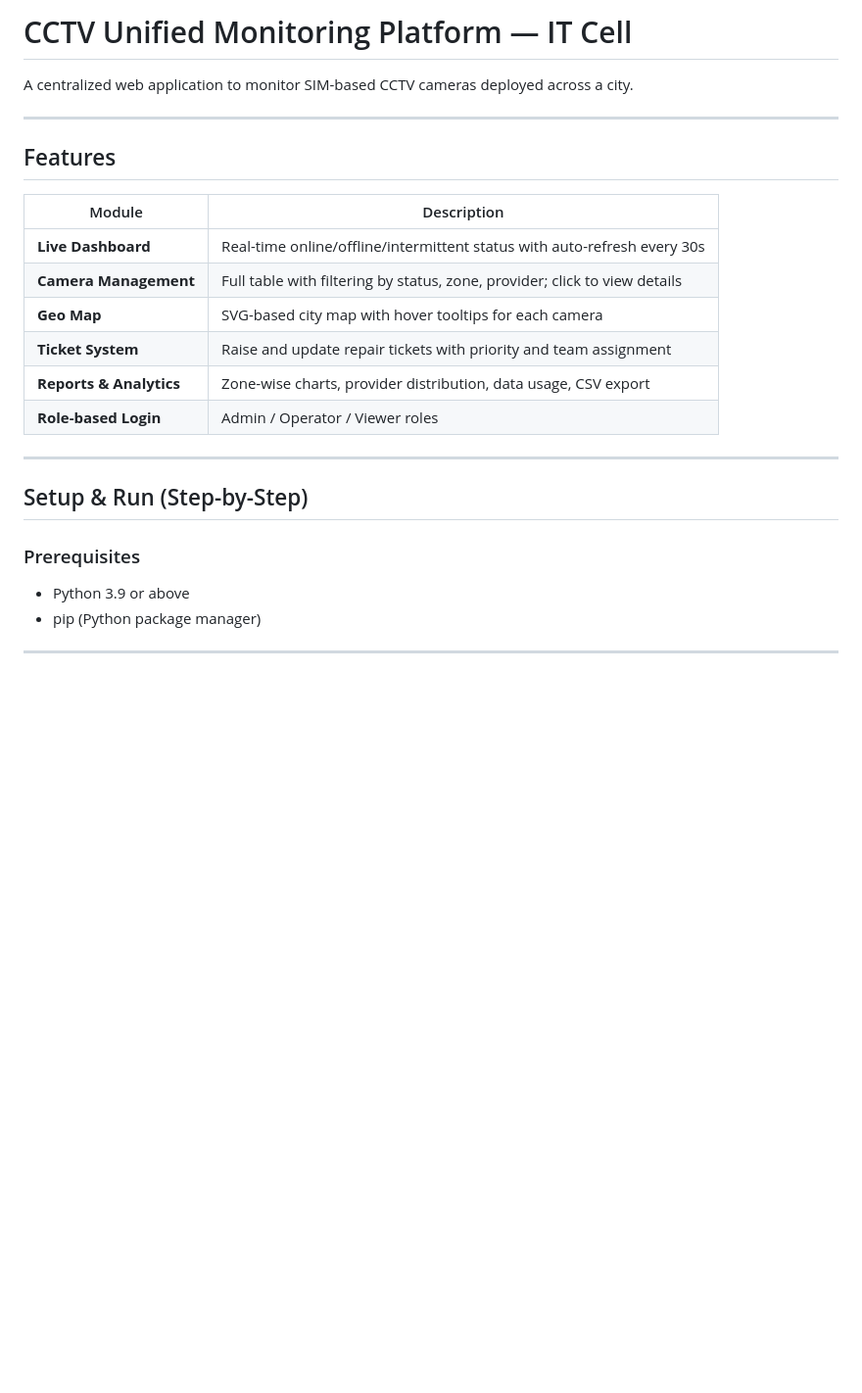
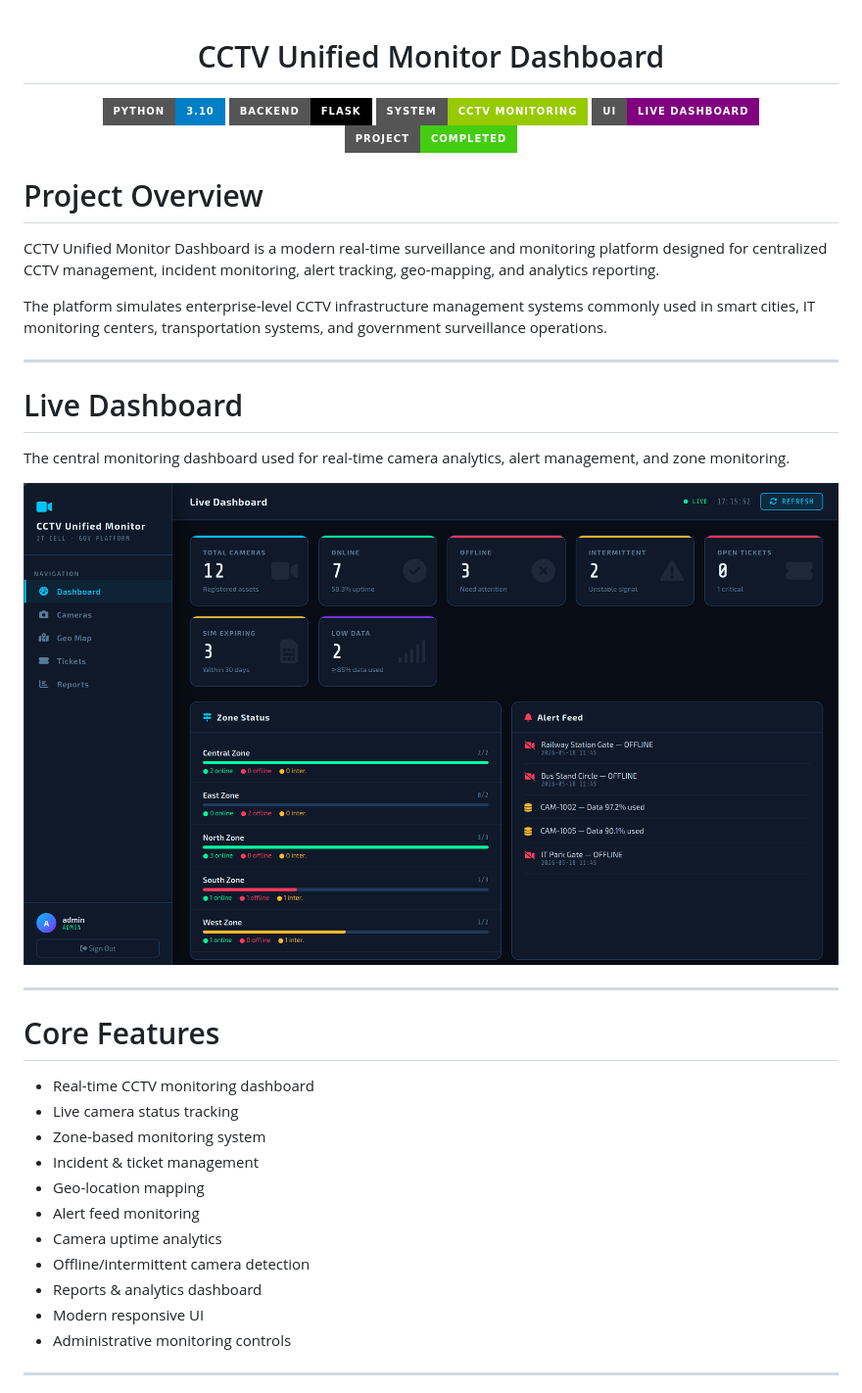
Before and after one commit to RajkumarKalapala/portfolio, a Markdown page: cctv-monitor/README.md, the part around one of its changes. Shown at 98% size. GitHub-like rendering; badges without logos; blank space fills up the shorter version.

```diff
--- a/cctv-monitor/README.md
+++ b/cctv-monitor/README.md
@@ -1,27 +1,44 @@
-# CCTV Unified Monitoring Platform — IT Cell
+<div align="center">
 
-A centralized web application to monitor SIM-based CCTV cameras deployed across a city.
+# CCTV Unified Monitor Dashboard
+
+![Python](https://img.shields.io/badge/Python-3.10-blue?style=for-the-badge&logo=python)
+![Flask](https://img.shields.io/badge/Backend-Flask-black?style=for-the-badge&logo=flask)
+![Monitoring](https://img.shields.io/badge/System-CCTV_Monitoring-green?style=for-the-badge)
+![Dashboard](https://img.shields.io/badge/UI-Live_Dashboard-purple?style=for-the-badge)
+![Status](https://img.shields.io/badge/Project-Completed-success?style=for-the-badge)
+
+</div>
+
+# Project Overview
+
+CCTV Unified Monitor Dashboard is a modern real-time surveillance and monitoring platform designed for centralized CCTV management, incident monitoring, alert tracking, geo-mapping, and analytics reporting.
+
+The platform simulates enterprise-level CCTV infrastructure management systems commonly used in smart cities, IT monitoring centers, transportation systems, and government surveillance operations.
 
 ---
 
-## Features
+# Live Dashboard
 
-| Module | Description |
-|--------|-------------|
-| **Live Dashboard** | Real-time online/offline/intermittent status with auto-refresh every 30s |
-| **Camera Management** | Full table with filtering by status, zone, provider; click to view details |
-| **Geo Map** | SVG-based city map with hover tooltips for each camera |
-| **Ticket System** | Raise and update repair tickets with priority and team assignment |
-| **Reports & Analytics** | Zone-wise charts, provider distribution, data usage, CSV export |
-| **Role-based Login** | Admin / Operator / Viewer roles |
+The central monitoring dashboard used for real-time camera analytics, alert management, and zone monitoring.
+
+![Main Dashboard](screenshots/01_main_dashboard.png)
 
 ---
 
-## Setup & Run (Step-by-Step)
+# Core Features
 
-### Prerequisites
-- Python 3.9 or above
-- pip (Python package manager)
+- Real-time CCTV monitoring dashboard
+- Live camera status tracking
+- Zone-based monitoring system
+- Incident & ticket management
+- Geo-location mapping
+- Alert feed monitoring
+- Camera uptime analytics
+- Offline/intermittent camera detection
+- Reports & analytics dashboard
+- Modern responsive UI
+- Administrative monitoring controls
 
 ---
 
```
Also changed, not shown: other parts of cctv-monitor/README.md (+195 -73 lines).
